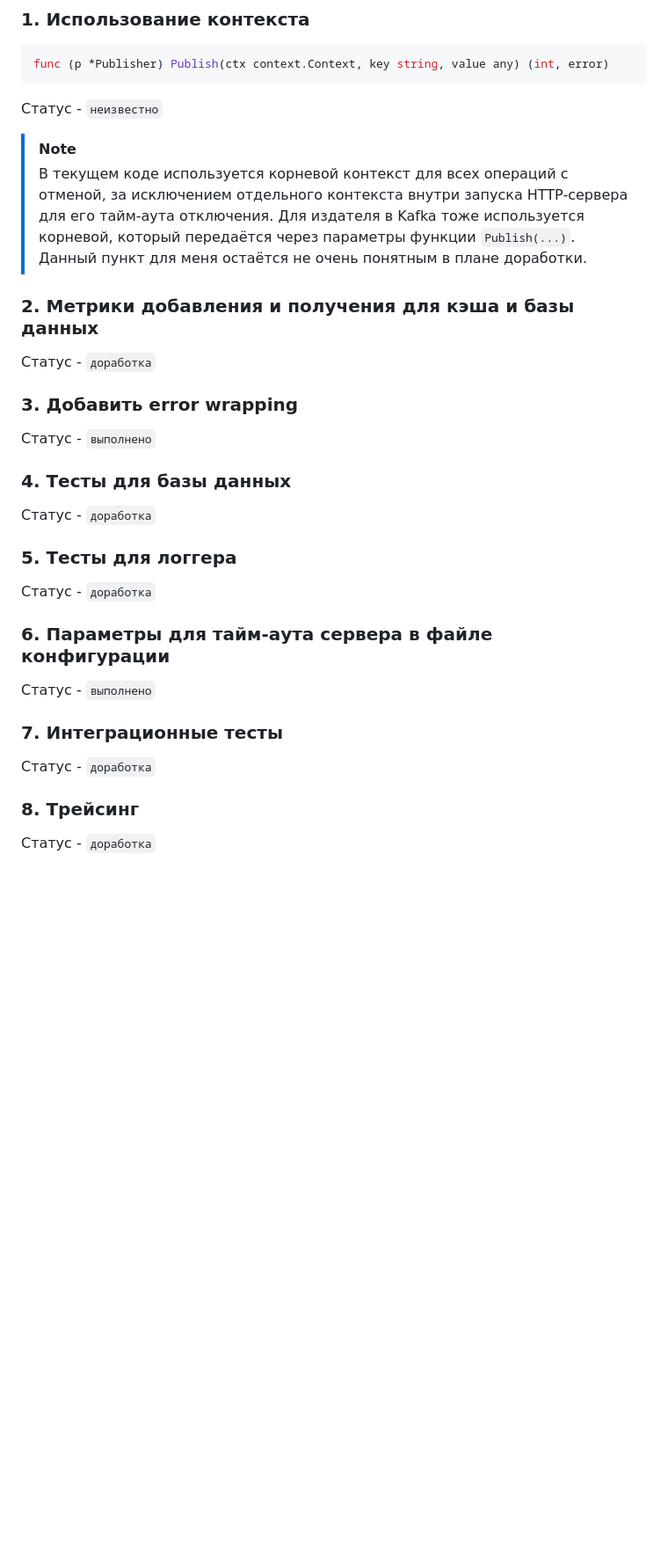
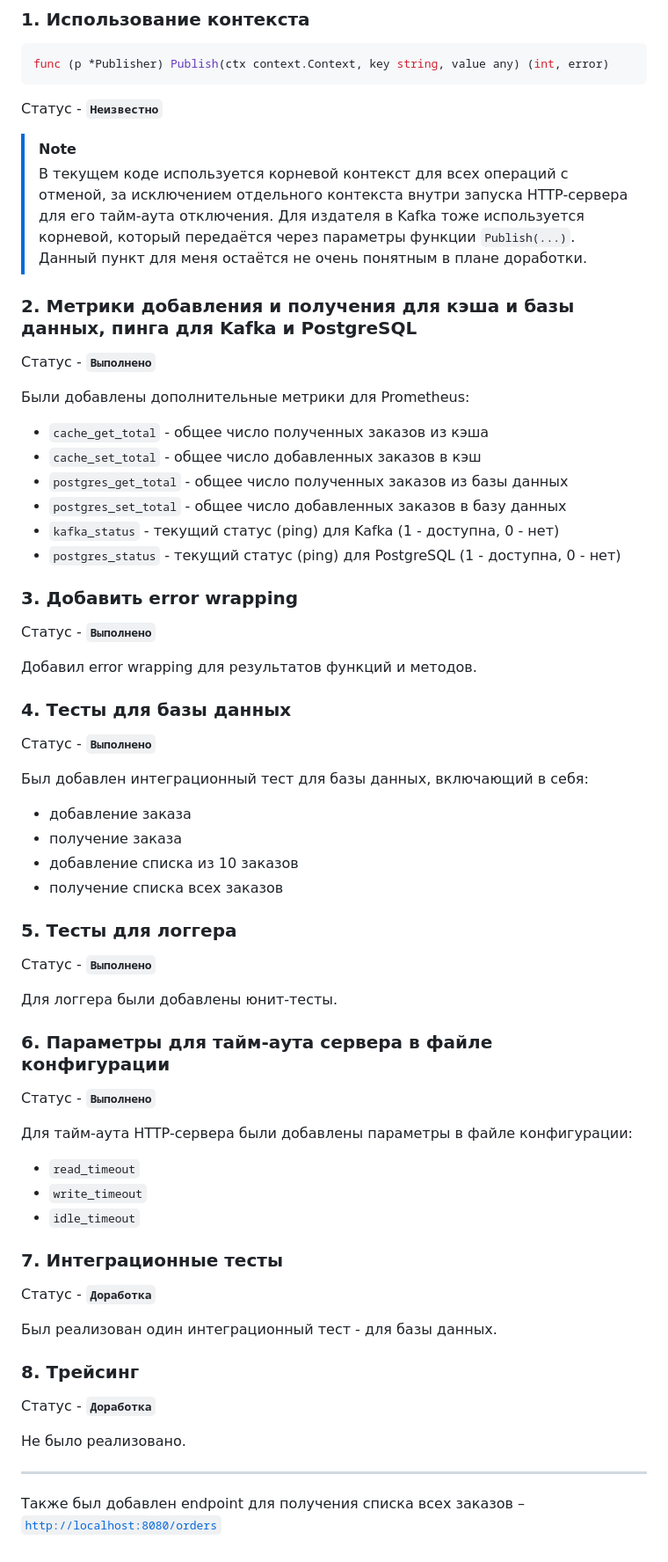
Before and after one commit to imotkin/wb, a Markdown page: L0/README.md, the part around the change. Shown at 88% size. GitHub-like rendering; blank space fills up the shorter version.

````diff
--- a/L0/README.md
+++ b/L0/README.md
@@ -73,35 +73,69 @@ make up
 func (p *Publisher) Publish(ctx context.Context, key string, value any) (int, error)
 ```
 
-Статус - `неизвестно`
+Статус - **`Неизвестно`**
 
 > [!NOTE]
 > В текущем коде используется корневой контекст для всех операций с отменой, за исключением отдельного контекста внутри запуска HTTP-сервера для его тайм-аута отключения. Для издателя в Kafka тоже используется корневой, который передаётся через параметры функции `Publish(...)`. Данный пункт для меня остаётся не очень понятным в плане доработки.
 
-### 2. Метрики добавления и получения для кэша и базы данных
+### 2. Метрики добавления и получения для кэша и базы данных, пинга для Kafka и PostgreSQL
 
-Статус - `доработка`
+Статус - **`Выполнено`**
+
+Были добавлены дополнительные метрики для Prometheus:
+
+- `cache_get_total` - общее число полученных заказов из кэша
+- `cache_set_total` - общее число добавленных заказов в кэш
+- `postgres_get_total` - общее число полученных заказов из базы данных
+- `postgres_set_total` - общее число добавленных заказов в базу данных
+- `kafka_status` - текущий статус (ping) для Kafka (1 - доступна, 0 - нет)
+- `postgres_status` - текущий статус (ping) для PostgreSQL (1 - доступна, 0 - нет)
 
 ### 3. Добавить error wrapping
 
-Статус - `выполнено`
+Статус - **`Выполнено`**
+
+Добавил error wrapping для результатов функций и методов.
 
 ### 4. Тесты для базы данных
 
-Статус - `доработка`
+Статус - **`Выполнено`**
+
+Был добавлен интеграционный тест для базы данных, включающий в себя:
+
+- добавление заказа
+- получение заказа
+- добавление списка из 10 заказов
+- получение списка всех заказов
 
 ### 5. Тесты для логгера
 
-Статус - `доработка`
+Статус - **`Выполнено`**
+
+Для логгера были добавлены юнит-тесты.
 
 ### 6. Параметры для тайм-аута сервера в файле конфигурации
 
-Статус - `выполнено`
+Статус - **`Выполнено`**
+
+Для тайм-аута HTTP-сервера были добавлены параметры в файле конфигурации:
+
+- `read_timeout`
+- `write_timeout`
+- `idle_timeout`
 
 ### 7. Интеграционные тесты
 
-Статус - `доработка`
+Статус - **`Доработка`**
+
+Был реализован один интеграционный тест - для базы данных.
 
 ### 8. Трейсинг
 
-Статус - `доработка`
+Статус - **`Доработка`**
+
+Не было реализовано.
+
+---
+
+Также был добавлен endpoint для получения списка всех заказов – [`http://localhost:8080/orders`](http://localhost:8080/orders)
````
